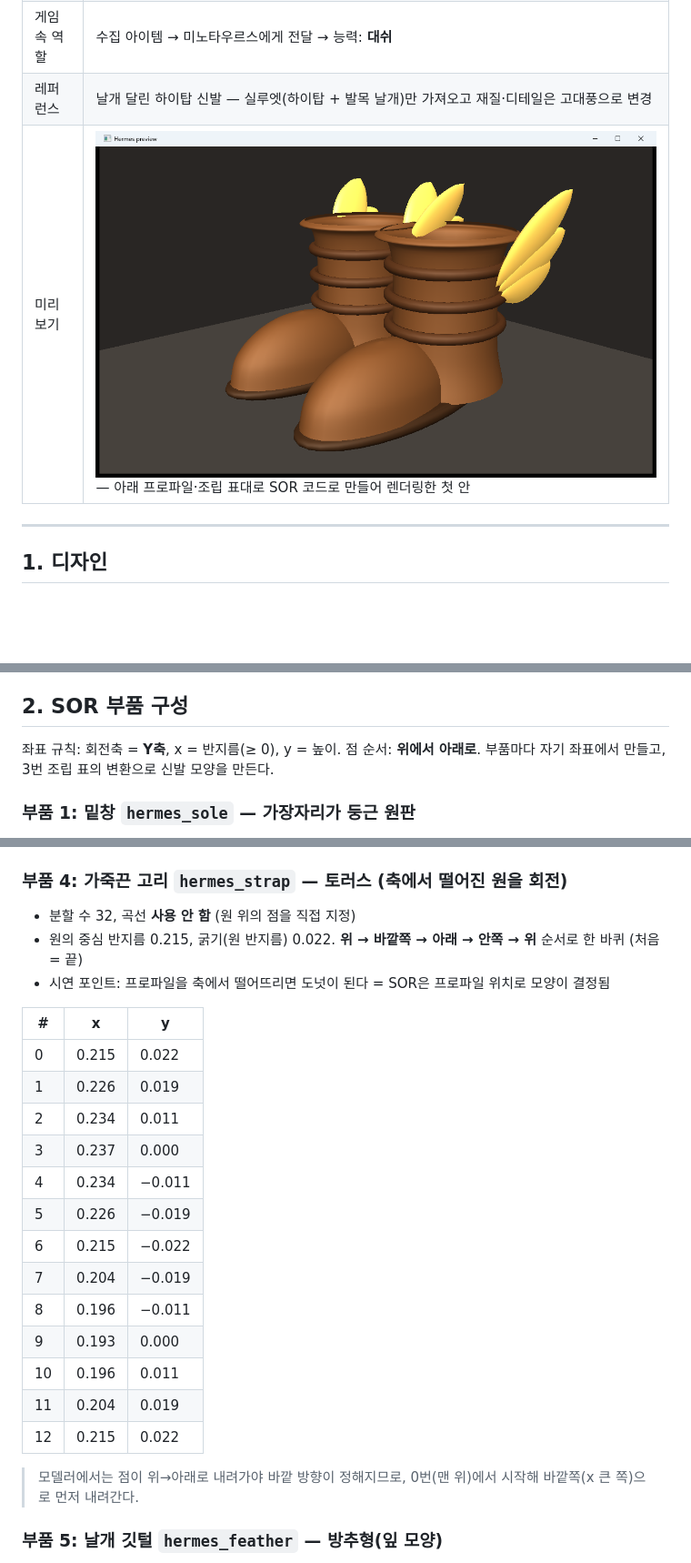
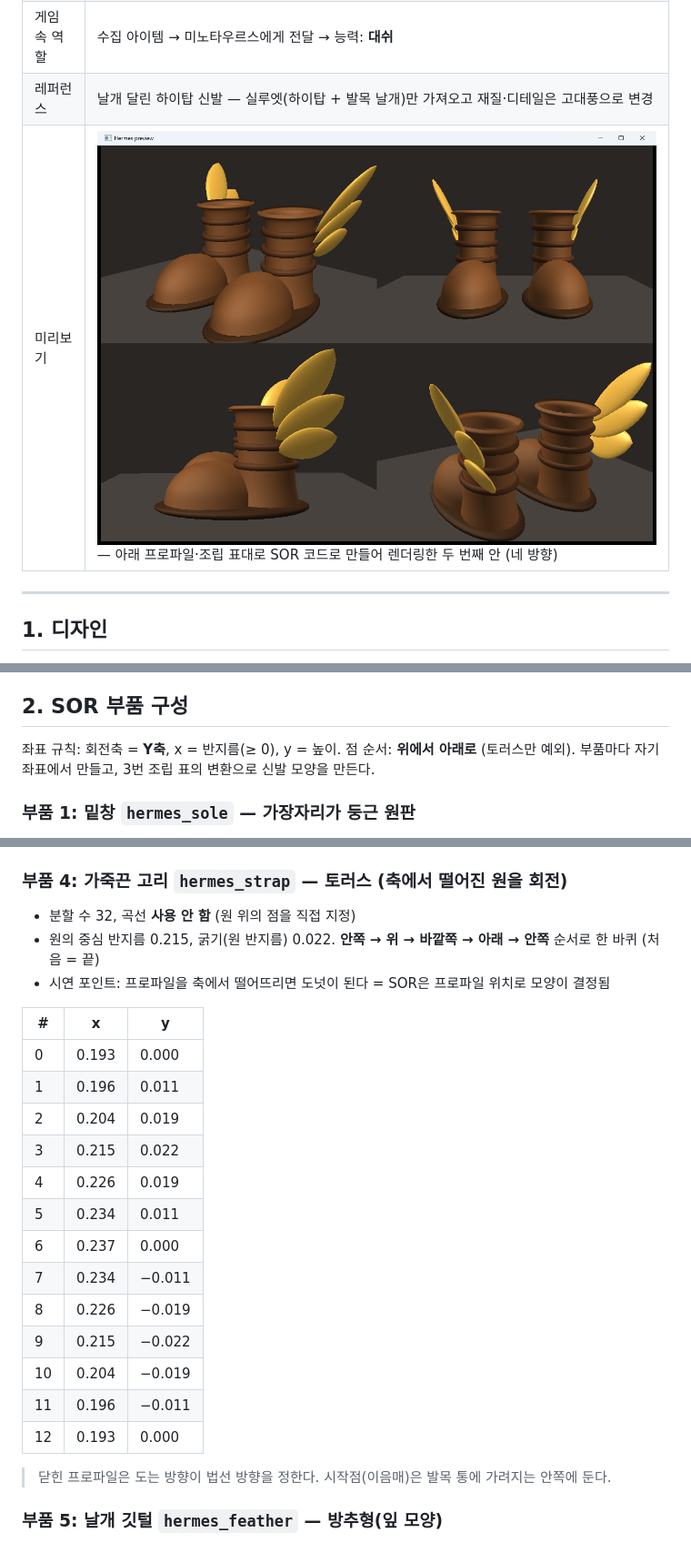
Before and after one commit to dkdus5566-dev/Computer-Graphics, a Markdown page: docs/items/hermes-shoes.md, 3 parts joined by grey strips. Shown at 91% size. Drawn GitHub-style; pictures changed too: docs/items/img/hermes-shoes-preview.png; blank space fills up the shorter version.

```diff
--- a/docs/items/hermes-shoes.md
+++ b/docs/items/hermes-shoes.md
@@ -6,7 +6,7 @@
 | 브랜치 | `feature/hermes-shoes` |
 | 게임 속 역할 | 수집 아이템 → 미노타우르스에게 전달 → 능력: **대쉬** |
 | 레퍼런스 | 날개 달린 하이탑 신발 — 실루엣(하이탑 + 발목 날개)만 가져오고 재질·디테일은 고대풍으로 변경 |
-| 미리보기 | ![조립 미리보기](img/hermes-shoes-preview.png) — 아래 프로파일·조립 표대로 SOR 코드로 만들어 렌더링한 첫 안 |
+| 미리보기 | ![조립 미리보기](img/hermes-shoes-preview.png) — 아래 프로파일·조립 표대로 SOR 코드로 만들어 렌더링한 두 번째 안 (네 방향) |
 
 ---
 
@@ -31,7 +31,7 @@
 
 ## 2. SOR 부품 구성
 
-좌표 규칙: 회전축 = **Y축**, x = 반지름(≥ 0), y = 높이. 점 순서: **위에서 아래로**.
+좌표 규칙: 회전축 = **Y축**, x = 반지름(≥ 0), y = 높이. 점 순서: **위에서 아래로** (토러스만 예외).
 부품마다 자기 좌표에서 만들고, 3번 조립 표의 변환으로 신발 모양을 만든다.
 
 ### 부품 1: 밑창 `hermes_sole` — 가장자리가 둥근 원판
@@ -73,26 +73,26 @@
 
 ### 부품 4: 가죽끈 고리 `hermes_strap` — 토러스 (축에서 떨어진 원을 회전)
 - 분할 수 32, 곡선 **사용 안 함** (원 위의 점을 직접 지정)
-- 원의 중심 반지름 0.215, 굵기(원 반지름) 0.022. **위 → 바깥쪽 → 아래 → 안쪽 → 위** 순서로 한 바퀴 (처음 = 끝)
+- 원의 중심 반지름 0.215, 굵기(원 반지름) 0.022. **안쪽 → 위 → 바깥쪽 → 아래 → 안쪽** 순서로 한 바퀴 (처음 = 끝)
 - 시연 포인트: 프로파일을 축에서 떨어뜨리면 도넛이 된다 = SOR은 프로파일 위치로 모양이 결정됨
 
 | # | x | y |
 |---|---|---|
-| 0 | 0.215 | 0.022 |
-| 1 | 0.226 | 0.019 |
-| 2 | 0.234 | 0.011 |
-| 3 | 0.237 | 0.000 |
-| 4 | 0.234 | −0.011 |
-| 5 | 0.226 | −0.019 |
-| 6 | 0.215 | −0.022 |
-| 7 | 0.204 | −0.019 |
-| 8 | 0.196 | −0.011 |
-| 9 | 0.193 | 0.000 |
-| 10 | 0.196 | 0.011 |
-| 11 | 0.204 | 0.019 |
-| 12 | 0.215 | 0.022 |
+| 0 | 0.193 | 0.000 |
+| 1 | 0.196 | 0.011 |
+| 2 | 0.204 | 0.019 |
+| 3 | 0.215 | 0.022 |
+| 4 | 0.226 | 0.019 |
+| 5 | 0.234 | 0.011 |
+| 6 | 0.237 | 0.000 |
+| 7 | 0.234 | −0.011 |
+| 8 | 0.226 | −0.019 |
+| 9 | 0.215 | −0.022 |
+| 10 | 0.204 | −0.019 |
+| 11 | 0.196 | −0.011 |
+| 12 | 0.193 | 0.000 |
 
-> 모델러에서는 점이 위→아래로 내려가야 바깥 방향이 정해지므로, 0번(맨 위)에서 시작해 바깥쪽(x 큰 쪽)으로 먼저 내려간다.
+> 닫힌 프로파일은 도는 방향이 법선 방향을 정한다. 시작점(이음매)은 발목 통에 가려지는 안쪽에 둔다.
 
 ### 부품 5: 날개 깃털 `hermes_feather` — 방추형(잎 모양)
 - 분할 수 16, 곡선 **사용**
```
Also changed, not shown: other parts of docs/items/hermes-shoes.md (+13 -12 lines), 10 other files.
